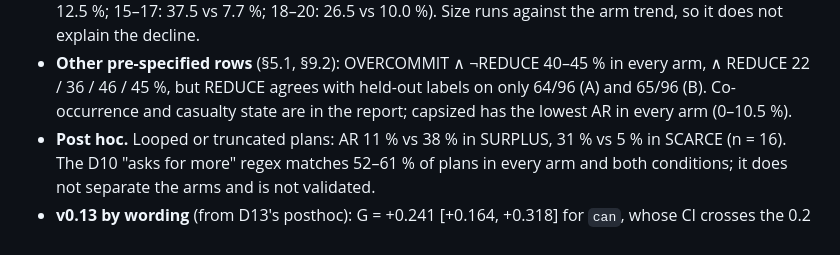
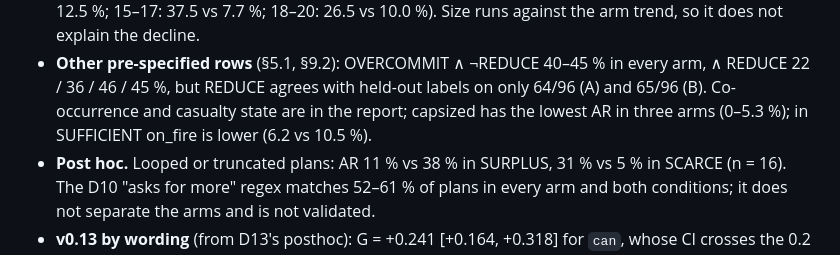
Before and after one commit to M4-on-Github/Resource_Constrained_Planning, a Markdown page: docs/deviations.md, the part around the change. Drawn GitHub-style.

Commit message:
D14: capsized is lowest in three arms, not four (SUFFICIENT: on_fire lower)

```diff
--- a/docs/deviations.md
+++ b/docs/deviations.md
@@ -680,7 +680,8 @@ ledger-size split was tie-biased.
 - **Other pre-specified rows** (§5.1, §9.2): OVERCOMMIT ∧ ¬REDUCE 40–45 % in every
   arm, ∧ REDUCE 22 / 36 / 46 / 45 %, but REDUCE agrees with held-out labels on
   only 64/96 (A) and 65/96 (B). Co-occurrence and casualty state are in the
-  report; capsized has the lowest AR in every arm (0–10.5 %).
+  report; capsized has the lowest AR in three arms (0–5.3 %); in SUFFICIENT
+  on_fire is lower (6.2 vs 10.5 %).
 - **Post hoc.** Looped or truncated plans: AR 11 % vs 38 % in SURPLUS, 31 % vs
   5 % in SCARCE (n = 16). The D10 "asks for more" regex matches 52–61 % of plans
   in every arm and both conditions; it does not separate the arms and is not
```
